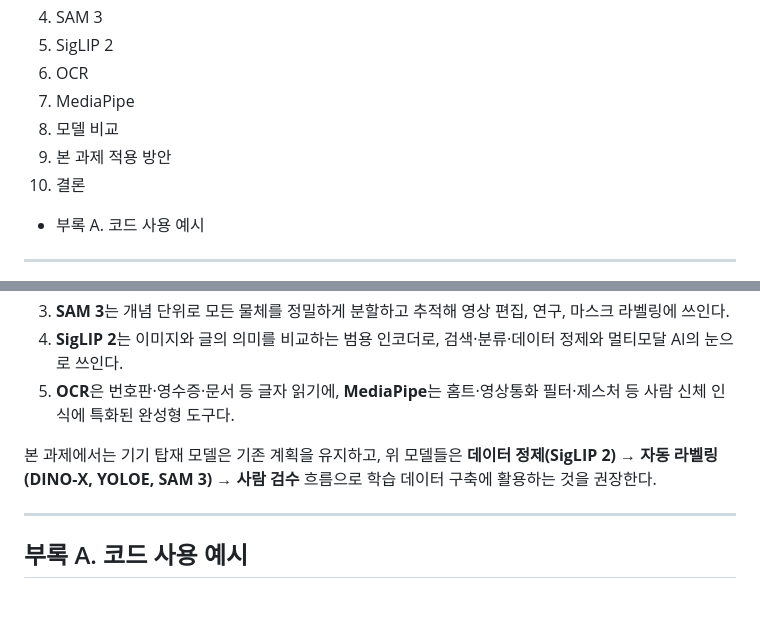
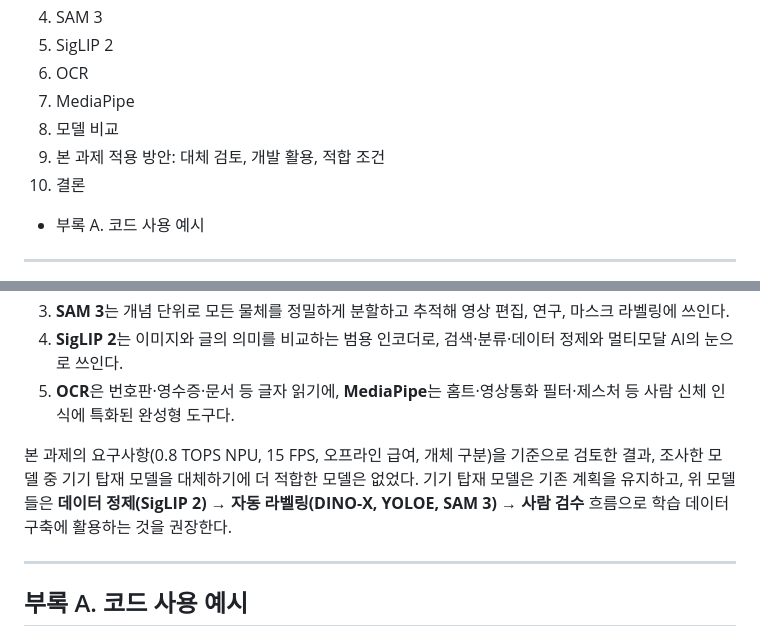
Before and after one commit to doeun10/Physical_AI_2026, a Markdown page: report/vision_models.md, 2 parts joined by grey strips. GitHub-like rendering; blank space fills up the shorter version.

```diff
--- a/report/vision_models.md
+++ b/report/vision_models.md
@@ -36,7 +36,7 @@
 6. OCR
 7. MediaPipe
 8. 모델 비교
-9. 본 과제 적용 방안
+9. 본 과제 적용 방안: 대체 검토, 개발 활용, 적합 조건
 10. 결론
 - 부록 A. 코드 사용 예시
 
@@ -438,7 +474,7 @@ PawFeeder AI의 기기 탑재 모델은 [model.md](model.md)에서 정한 **YOLO
 4. **SigLIP 2**는 이미지와 글의 의미를 비교하는 범용 인코더로, 검색·분류·데이터 정제와 멀티모달 AI의 눈으로 쓰인다.
 5. **OCR**은 번호판·영수증·문서 등 글자 읽기에, **MediaPipe**는 홈트·영상통화 필터·제스처 등 사람 신체 인식에 특화된 완성형 도구다.
 
-본 과제에서는 기기 탑재 모델은 기존 계획을 유지하고, 위 모델들은 **데이터 정제(SigLIP 2) → 자동 라벨링(DINO-X, YOLOE, SAM 3) → 사람 검수** 흐름으로 학습 데이터 구축에 활용하는 것을 권장한다.
+본 과제의 요구사항(0.8 TOPS NPU, 15 FPS, 오프라인 급여, 개체 구분)을 기준으로 검토한 결과, 조사한 모델 중 기기 탑재 모델을 대체하기에 더 적합한 모델은 없었다. 기기 탑재 모델은 기존 계획을 유지하고, 위 모델들은 **데이터 정제(SigLIP 2) → 자동 라벨링(DINO-X, YOLOE, SAM 3) → 사람 검수** 흐름으로 학습 데이터 구축에 활용하는 것을 권장한다.
 
 ---
 
```
Also changed, not shown: other parts of report/vision_models.md (+41 -5 lines).
